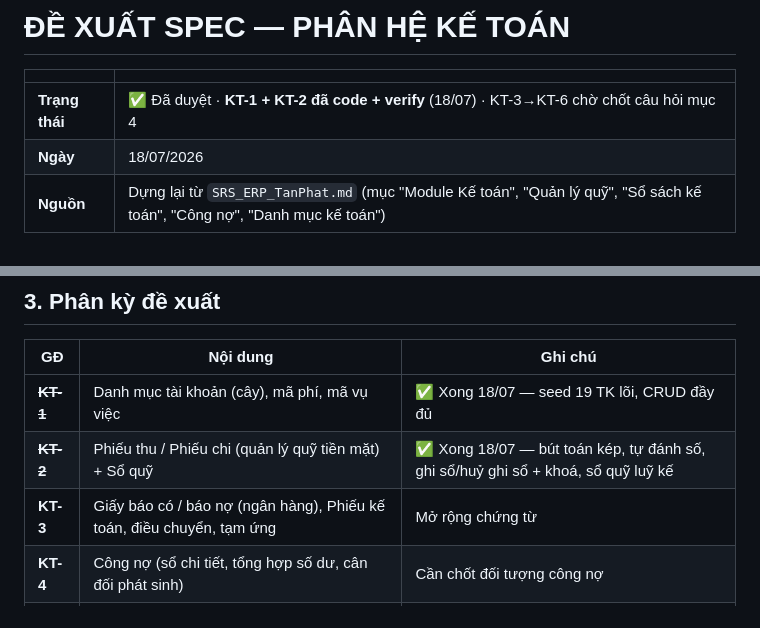
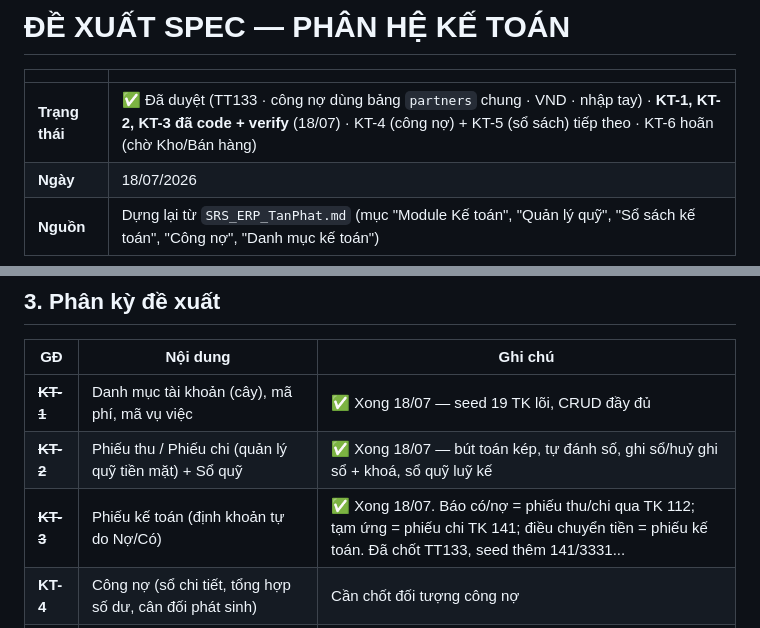
Before and after one commit to luannv221221/tan-phat, a Markdown page: KE_TOAN_SPEC_DE_XUAT.md, 2 parts joined by grey strips. Drawn GitHub-style.

Commit message:
docs: KT-3 xong + chốt 8 câu hỏi (TT133, partners chung)
Co-Authored-By: Claude Opus 4.8 <noreply@anthropic.com>

```diff
--- a/KE_TOAN_SPEC_DE_XUAT.md
+++ b/KE_TOAN_SPEC_DE_XUAT.md
@@ -2,7 +2,7 @@
 
 | | |
 |---|---|
-| **Trạng thái** | ✅ Đã duyệt · **KT-1 + KT-2 đã code + verify** (18/07) · KT-3→KT-6 chờ chốt câu hỏi mục 4 |
+| **Trạng thái** | ✅ Đã duyệt (TT133 · công nợ dùng bảng `partners` chung · VND · nhập tay) · **KT-1, KT-2, KT-3 đã code + verify** (18/07) · KT-4 (công nợ) + KT-5 (sổ sách) tiếp theo · KT-6 hoãn (chờ Kho/Bán hàng) |
 | **Ngày** | 18/07/2026 |
 | **Nguồn** | Dựng lại từ `SRS_ERP_TanPhat.md` (mục "Module Kế toán", "Quản lý quỹ", "Sổ sách kế toán", "Công nợ", "Danh mục kế toán") |
 
@@ -59,7 +59,7 @@ Theo nguyên tắc **bút toán kép** (mỗi chứng từ sinh ≥1 cặp Nợ/
 |---|---|---|
 | ~~**KT-1**~~ | Danh mục tài khoản (cây), mã phí, mã vụ việc | ✅ Xong 18/07 — seed 19 TK lõi, CRUD đầy đủ |
 | ~~**KT-2**~~ | Phiếu thu / Phiếu chi (quản lý quỹ tiền mặt) + Sổ quỹ | ✅ Xong 18/07 — bút toán kép, tự đánh số, ghi sổ/huỷ ghi sổ + khoá, sổ quỹ luỹ kế |
-| **KT-3** | Giấy báo có / báo nợ (ngân hàng), Phiếu kế toán, điều chuyển, tạm ứng | Mở rộng chứng từ |
+| ~~**KT-3**~~ | Phiếu kế toán (định khoản tự do Nợ/Có) | ✅ Xong 18/07. Báo có/nợ = phiếu thu/chi qua TK 112; tạm ứng = phiếu chi TK 141; điều chuyển tiền = phiếu kế toán. Đã chốt TT133, seed thêm 141/3331... |
 | **KT-4** | Công nợ (sổ chi tiết, tổng hợp số dư, cân đối phát sinh) | Cần chốt đối tượng công nợ |
 | **KT-5** | Sổ sách: Nhật ký chung, Sổ cái/chi tiết TK, chữ T | Báo cáo tổng hợp |
 | **KT-6** | Liên thông Kho + Kinh doanh (tự sinh bút toán từ phiếu nhập/xuất, hoá đơn) | Phụ thuộc 2 phân hệ đó đã có |
```
Also changed, not shown: TRANG_THAI.md (+1 -1 lines).
